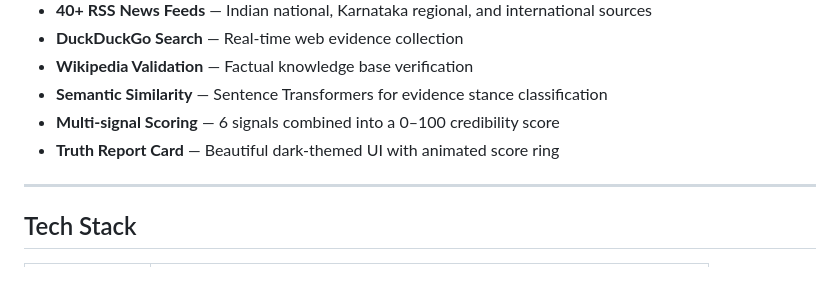
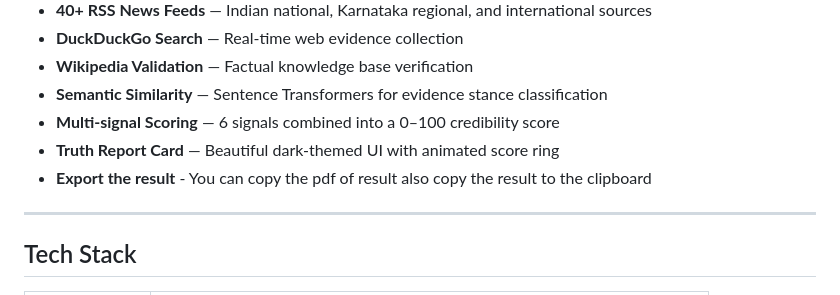
Before and after one commit to Vagish23ps/satya-ai-misinformation-detector, a Markdown page: README.md, the part around one of its changes. GitHub-like rendering.

```diff
--- a/README.md
+++ b/README.md
@@ -45,6 +45,7 @@ Input
 - **Semantic Similarity** — Sentence Transformers for evidence stance classification
 - **Multi-signal Scoring** — 6 signals combined into a 0–100 credibility score
 - **Truth Report Card** — Beautiful dark-themed UI with animated score ring
+-  **Export the result** - You can copy the pdf of result also copy the result to the clipboard
 
 ---
 
```
Also changed, not shown: other parts of README.md (+12 -1 lines).
